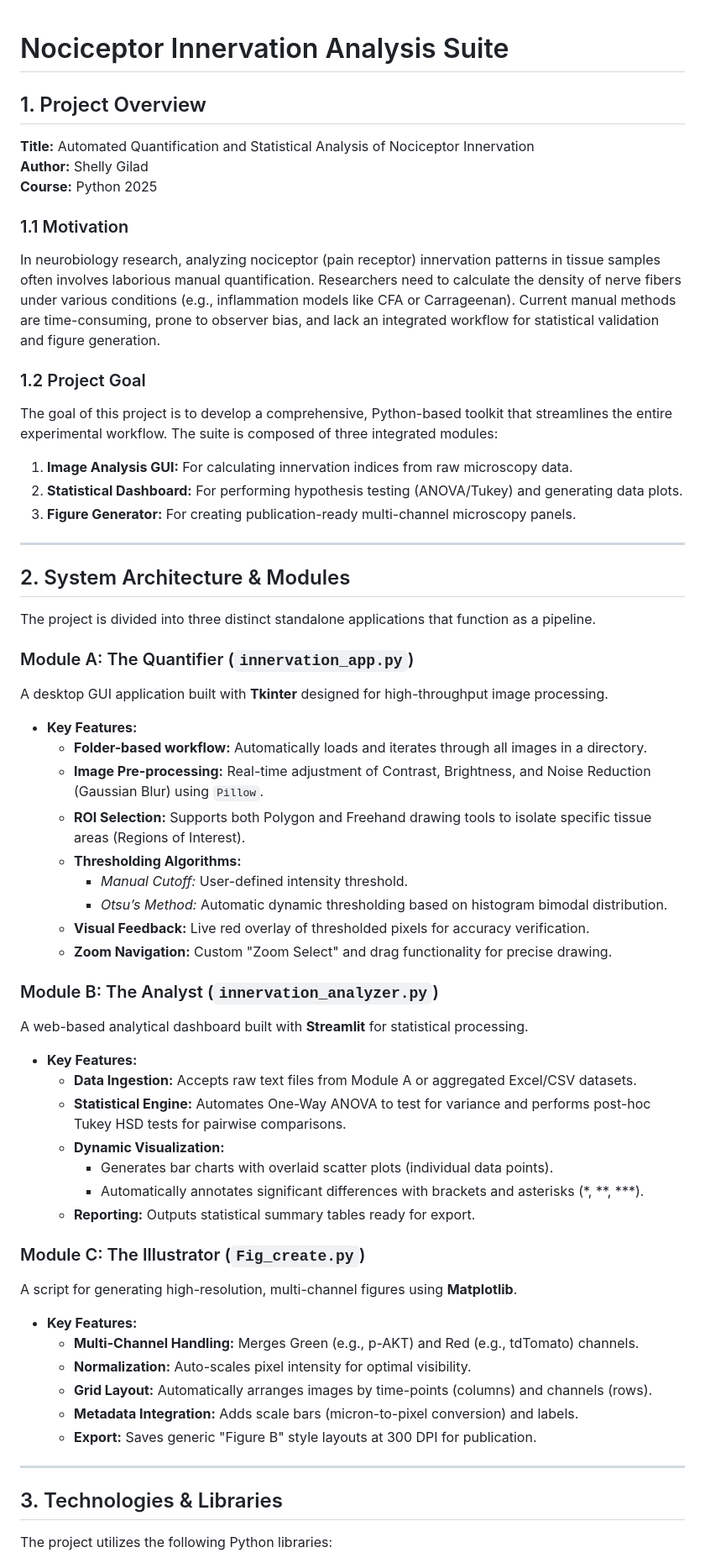
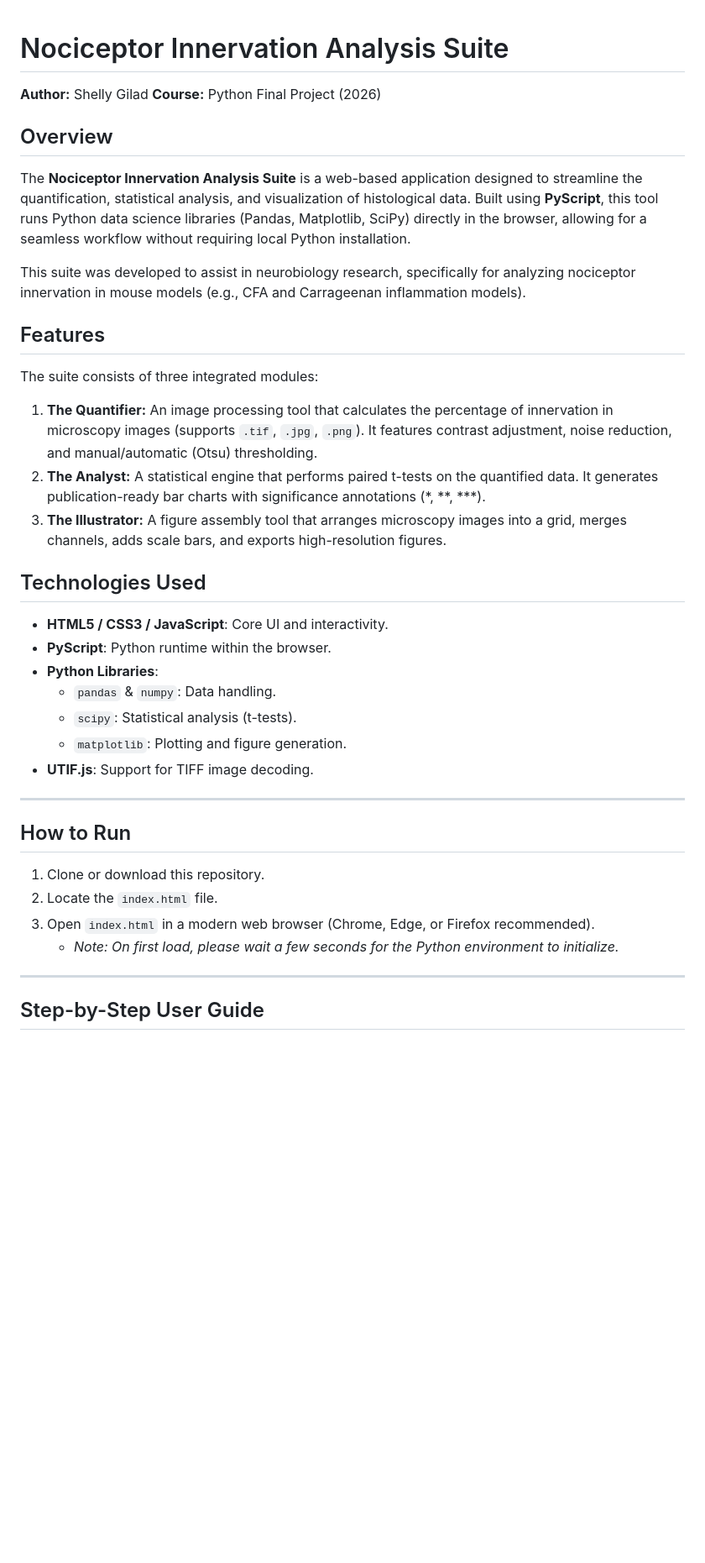
Before and after one commit to ShellyGil/Final_Project, a Markdown page: README.md, the part around one of its changes. Shown at 84% size. Drawn GitHub-style; blank space fills up the shorter version.

```diff
--- a/README.md
+++ b/README.md
@@ -1,58 +1,42 @@
 # Nociceptor Innervation Analysis Suite
 
-## 1. Project Overview
-**Title:** Automated Quantification and Statistical Analysis of Nociceptor Innervation
 **Author:** Shelly Gilad
-**Course:** Python 2025
+**Course:** Python Final Project (2026)
 
-### 1.1 Motivation
-In neurobiology research, analyzing nociceptor (pain receptor) innervation patterns in tissue samples often involves laborious manual quantification. Researchers need to calculate the density of nerve fibers under various conditions (e.g., inflammation models like CFA or Carrageenan). Current manual methods are time-consuming, prone to observer bias, and lack an integrated workflow for statistical validation and figure generation.
+## Overview
 
-### 1.2 Project Goal
-The goal of this project is to develop a comprehensive, Python-based toolkit that streamlines the entire experimental workflow. The suite is composed of three integrated modules:
-1.  **Image Analysis GUI:** For calculating innervation indices from raw microscopy data.
-2.  **Statistical Dashboard:** For performing hypothesis testing (ANOVA/Tukey) and generating data plots.
-3.  **Figure Generator:** For creating publication-ready multi-channel microscopy panels.
+The **Nociceptor Innervation Analysis Suite** is a web-based application designed to streamline the quantification, statistical analysis, and visualization of histological data. Built using **PyScript**, this tool runs Python data science libraries (Pandas, Matplotlib, SciPy) directly in the browser, allowing for a seamless workflow without requiring local Python installation.
+
+This suite was developed to assist in neurobiology research, specifically for analyzing nociceptor innervation in mouse models (e.g., CFA and Carrageenan inflammation models).
+
+## Features
+
+The suite consists of three integrated modules:
+
+1.  **The Quantifier:** An image processing tool that calculates the percentage of innervation in microscopy images (supports `.tif`, `.jpg`, `.png`). It features contrast adjustment, noise reduction, and manual/automatic (Otsu) thresholding.
+2.  **The Analyst:** A statistical engine that performs paired t-tests on the quantified data. It generates publication-ready bar charts with significance annotations (*, **, ***).
+3.  **The Illustrator:** A figure assembly tool that arranges microscopy images into a grid, merges channels, adds scale bars, and exports high-resolution figures.
+
+## Technologies Used
+
+* **HTML5 / CSS3 / JavaScript**: Core UI and interactivity.
+* **PyScript**: Python runtime within the browser.
+* **Python Libraries**:
+    * `pandas` & `numpy`: Data handling.
+    * `scipy`: Statistical analysis (t-tests).
+    * `matplotlib`: Plotting and figure generation.
+* **UTIF.js**: Support for TIFF image decoding.
 
 ---
 
-## 2. System Architecture & Modules
+## How to Run
 
-The project is divided into three distinct standalone applications that function as a pipeline.
-
-### Module A: The Quantifier (`innervation_app.py`)
-A desktop GUI application built with **Tkinter** designed for high-throughput image processing.
-* **Key Features:**
-    * **Folder-based workflow:** Automatically loads and iterates through all images in a directory.
-    * **Image Pre-processing:** Real-time adjustment of Contrast, Brightness, and Noise Reduction (Gaussian Blur) using `Pillow`.
-    * **ROI Selection:** Supports both Polygon and Freehand drawing tools to isolate specific tissue areas (Regions of Interest).
-    * **Thresholding Algorithms:**
-        * *Manual Cutoff:* User-defined intensity threshold.
-        * *Otsu’s Method:* Automatic dynamic thresholding based on histogram bimodal distribution.
-    * **Visual Feedback:** Live red overlay of thresholded pixels for accuracy verification.
-    * **Zoom Navigation:** Custom "Zoom Select" and drag functionality for precise drawing.
-
-### Module B: The Analyst (`innervation_analyzer.py`)
-A web-based analytical dashboard built with **Streamlit** for statistical processing.
-* **Key Features:**
-    * **Data Ingestion:** Accepts raw text files from Module A or aggregated Excel/CSV datasets.
-    * **Statistical Engine:** Automates One-Way ANOVA to test for variance and performs post-hoc Tukey HSD tests for pairwise comparisons.
-    * **Dynamic Visualization:**
-        * Generates bar charts with overlaid scatter plots (individual data points).
-        * Automatically annotates significant differences with brackets and asterisks (*, **, ***).
-    * **Reporting:** Outputs statistical summary tables ready for export.
-
-### Module C: The Illustrator (`Fig_create.py`)
-A script for generating high-resolution, multi-channel figures using **Matplotlib**.
-* **Key Features:**
-    * **Multi-Channel Handling:** Merges Green (e.g., p-AKT) and Red (e.g., tdTomato) channels.
-    * **Normalization:** Auto-scales pixel intensity for optimal visibility.
-    * **Grid Layout:** Automatically arranges images by time-points (columns) and channels (rows).
-    * **Metadata Integration:** Adds scale bars (micron-to-pixel conversion) and labels.
-    * **Export:** Saves generic "Figure B" style layouts at 300 DPI for publication.
+1.  Clone or download this repository.
+2.  Locate the `index.html` file.
+3.  Open `index.html` in a modern web browser (Chrome, Edge, or Firefox recommended).
+    * *Note: On first load, please wait a few seconds for the Python environment to initialize.*
 
 ---
 
-## 3. Technologies & Libraries
-The project utilizes the following Python libraries:
+## Step-by-Step User Guide
 
```
Also changed, not shown: other parts of README.md (+68 -51 lines).
